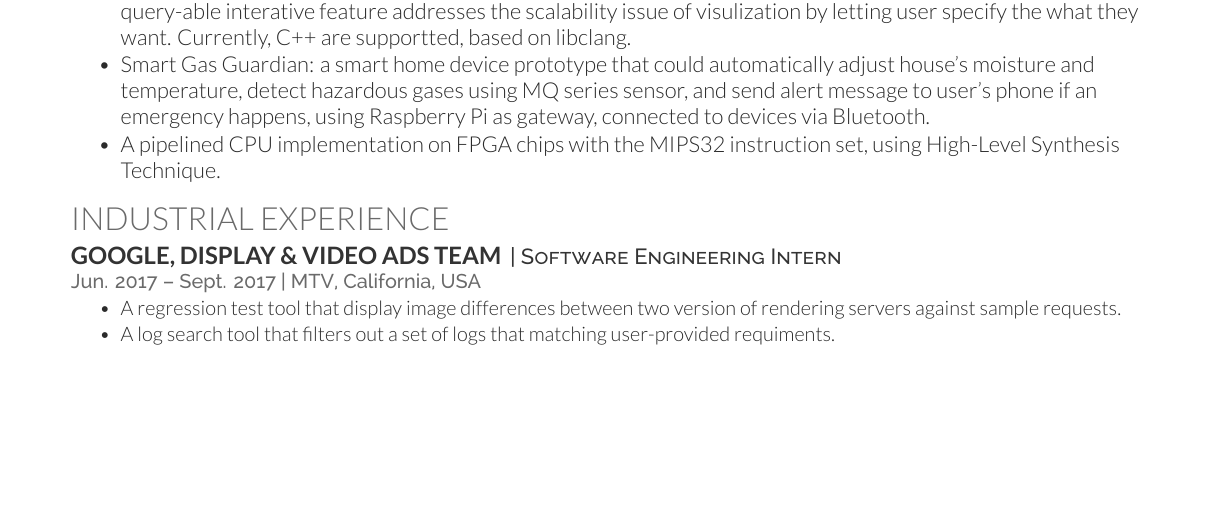
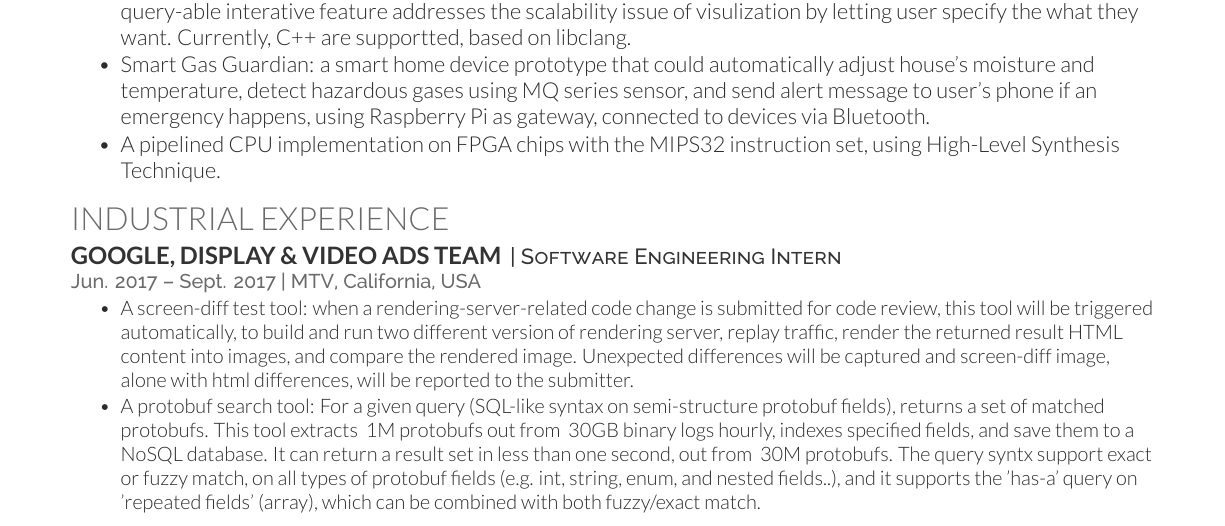
Before and after one commit to Stumble/cv, a LaTeX CV (main.tex): part of page 1 of 2, cut so that both start at the same text, the shorter picture padded with empty space. Compiled offline with XeLaTeX.

Commit message:
update google experience

```diff
--- a/main.tex
+++ b/main.tex
@@ -131,10 +131,8 @@
 \descript{| Software Engineering Intern}
 \location{Jun. 2017 – Sept. 2017 | MTV, California, USA}
 \begin{tightemize}
-\item A regression test tool that display image differences between two version of rendering servers against sample requests.
-\item A log search tool that filters out a set of logs that matching user-provided requiments.
-%% \item Design and implementation of a hop-by-hop congestion control algorithm in NDN.
-%% \item Software development in Named-data Networking Forwarding Daemon (NFD)
+\item A screen-diff test tool: when a rendering-server-related code change is submitted for code review, this tool will be triggered automatically, to build and run two different version of rendering server, replay traffic, render the returned result HTML content into images, and compare the rendered image. Unexpected differences will be captured and screen-diff image, alone with html differences, will be reported to the submitter.
+\item A protobuf search tool: For a given query (SQL-like syntax on semi-structure protobuf fields), returns a set of matched protobufs. This tool extracts ~1M protobufs out from ~30GB binary logs hourly, indexes specified fields, and save them to a NoSQL database. It can return a result set in less than one second, out from ~30M protobufs. The query syntx support exact or fuzzy match, on all types of protobuf fields (e.g. int, string, enum, and nested fields..), and it supports the 'has-a' query on 'repeated fields' (array), which can be combined with both fuzzy/exact match.
 \end{tightemize}
 \sectionsep
 
```
